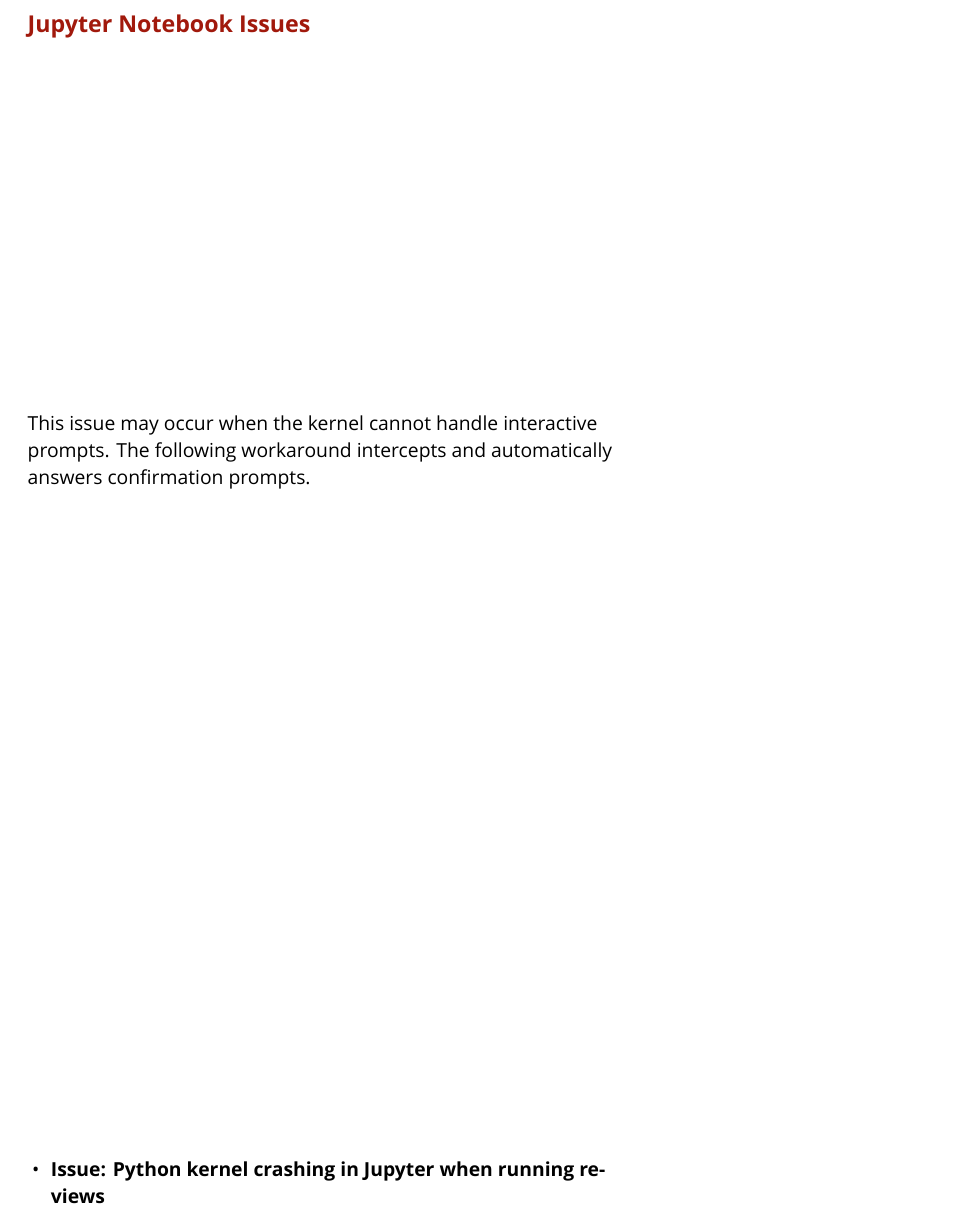
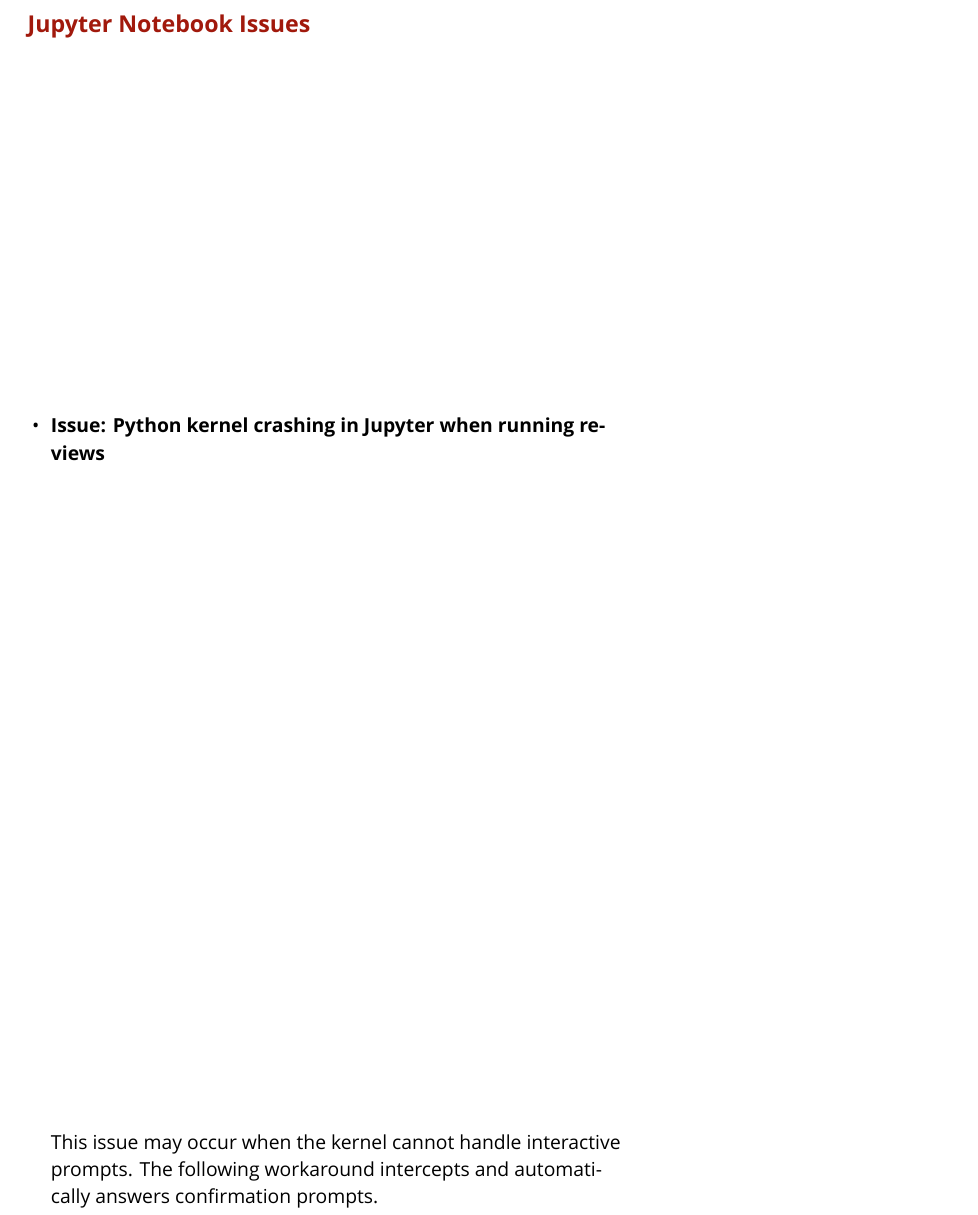
Before and after one commit to open-and-sustainable/prismaid_manual, a LaTeX thesis (prismaid_manual.tex, which reads troubleshooting.tex): part of page 83 of 95, cut so that both start at the same text. Compiled offline with XeLaTeX.

Commit message:
Update troubleshooting.tex

```diff
--- a/troubleshooting.tex
+++ b/troubleshooting.tex
@@ -279,10 +279,11 @@
 \end{itemize}
 
 \section{Jupyter Notebook Issues}
-\\
-This issue may occur when the kernel cannot handle interactive prompts. The following workaround intercepts and automatically answers confirmation prompts.
+
 \begin{itemize}
     \item \textbf{Issue: Python kernel crashing in Jupyter when running reviews}
+
+    This issue may occur when the kernel cannot handle interactive prompts. The following workaround intercepts and automatically answers confirmation prompts.
 
     \begin{commandbox}[Solution: Jupyter Notebook Integration]
     \begin{lstlisting}[language=Python]
```
